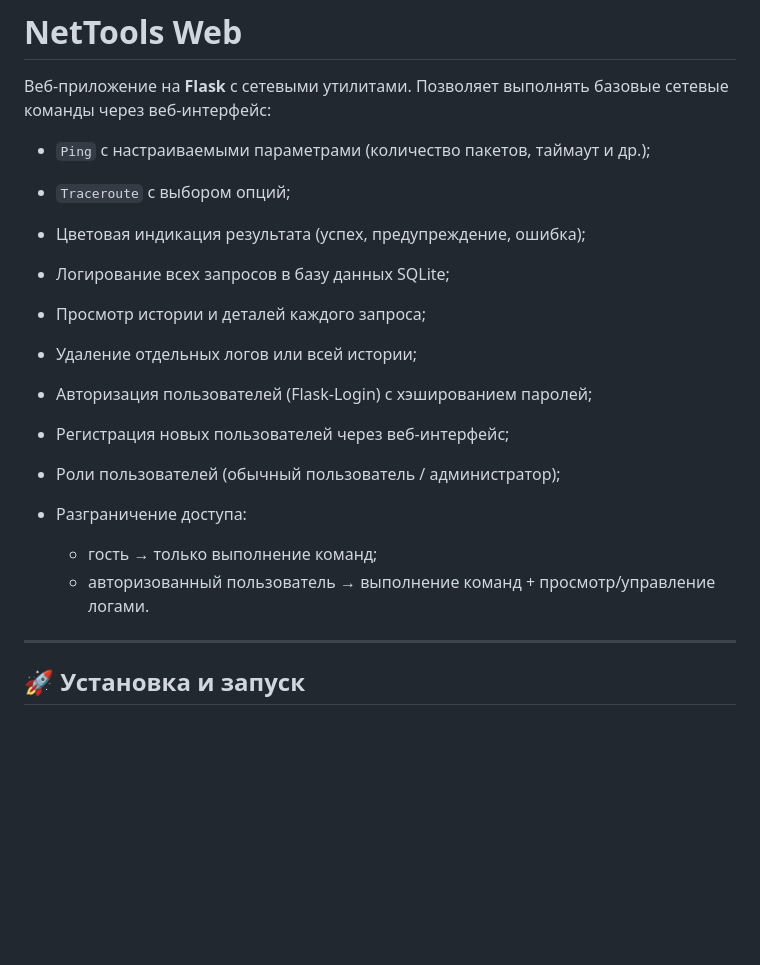
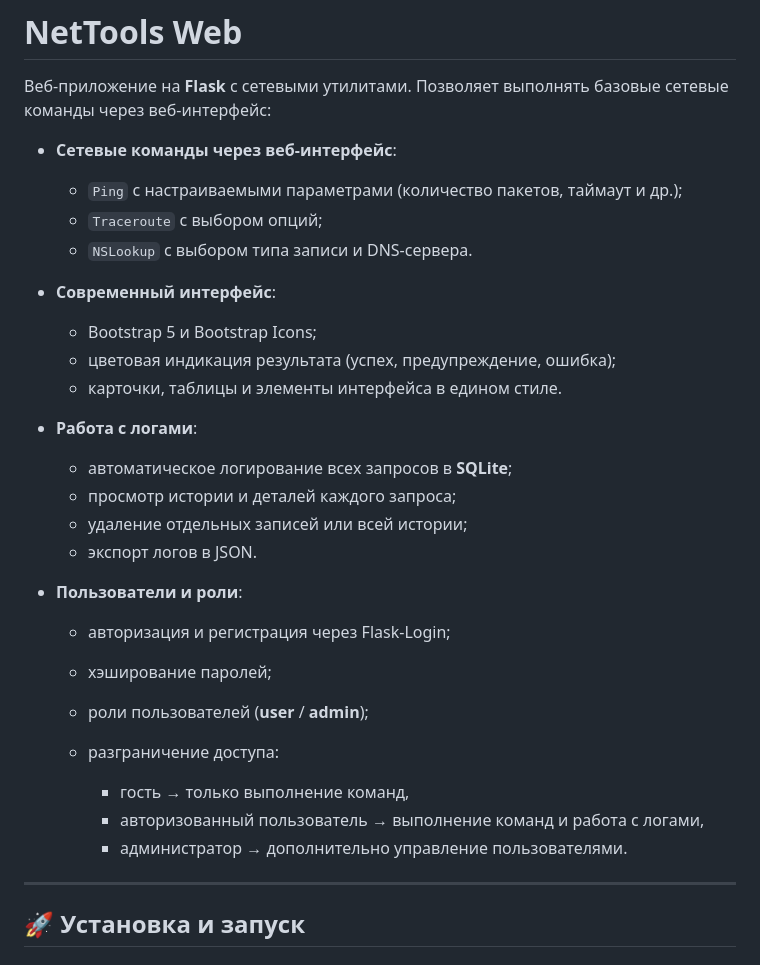
Before and after one commit to Latesch/Network-Tools, a Markdown page: README.ru.md, the part around one of its changes. Drawn GitHub-style; blank space fills up the shorter version.

```diff
--- a/README.ru.md
+++ b/README.ru.md
@@ -3,19 +3,36 @@
 Веб-приложение на **Flask** с сетевыми утилитами.
 Позволяет выполнять базовые сетевые команды через веб-интерфейс:
 
-* `Ping` с настраиваемыми параметрами (количество пакетов, таймаут и др.);
-* `Traceroute` с выбором опций;
-* Цветовая индикация результата (успех, предупреждение, ошибка);
-* Логирование всех запросов в базу данных SQLite;
-* Просмотр истории и деталей каждого запроса;
-* Удаление отдельных логов или всей истории;
-* Авторизация пользователей (Flask-Login) с хэшированием паролей;
-* Регистрация новых пользователей через веб-интерфейс;
-* Роли пользователей (обычный пользователь / администратор);
-* Разграничение доступа:
+* **Сетевые команды через веб-интерфейс**:
 
-  * гость → только выполнение команд;
-  * авторизованный пользователь → выполнение команд + просмотр/управление логами.
+  * `Ping` с настраиваемыми параметрами (количество пакетов, таймаут и др.);
+  * `Traceroute` с выбором опций;
+  * `NSLookup` с выбором типа записи и DNS-сервера.
+
+* **Современный интерфейс**:
+
+  * Bootstrap 5 и Bootstrap Icons;
+  * цветовая индикация результата (успех, предупреждение, ошибка);
+  * карточки, таблицы и элементы интерфейса в едином стиле.
+
+* **Работа с логами**:
+
+  * автоматическое логирование всех запросов в **SQLite**;
+  * просмотр истории и деталей каждого запроса;
+  * удаление отдельных записей или всей истории;
+  * экспорт логов в JSON.
+
+* **Пользователи и роли**:
+
+  * авторизация и регистрация через Flask-Login;
+  * хэширование паролей;
+  * роли пользователей (**user** / **admin**);
+  * разграничение доступа:
+
+    * гость → только выполнение команд,
+    * авторизованный пользователь → выполнение команд и работа с логами,
+    * администратор → дополнительно управление пользователями.
+
 
 ---
 
```
Also changed, not shown: other parts of README.ru.md (+21 -9 lines), README.en.md (+68 -38 lines).
